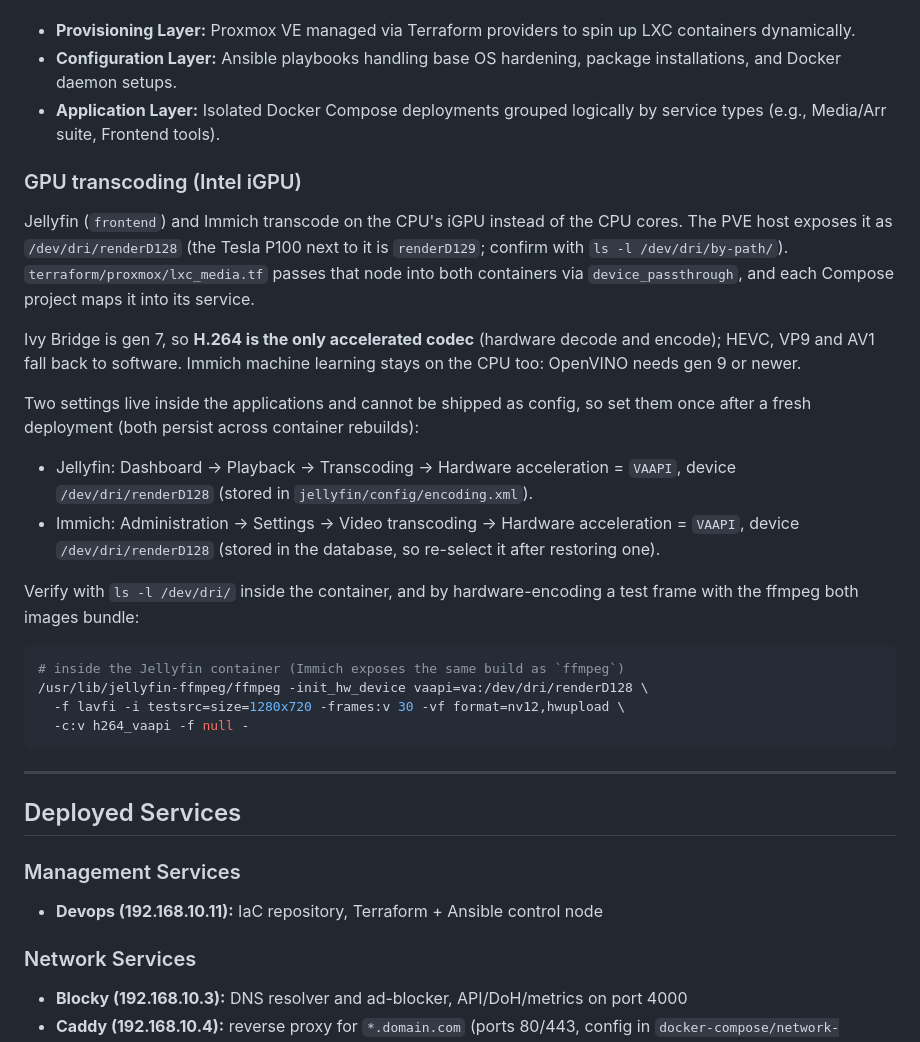
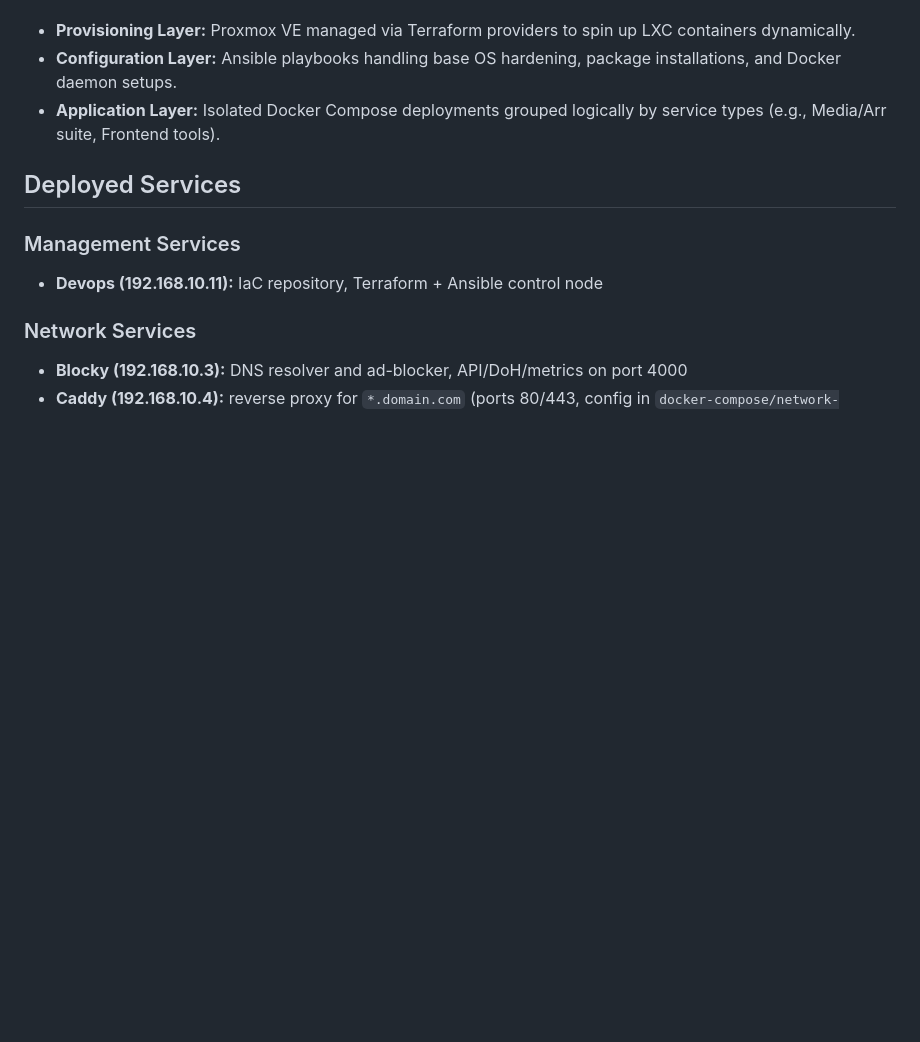
Before and after one commit to Santiago-G1/homelab_WIP, a Markdown page: README.md, the part around the change. Rendered like a GitHub page; blank space fills up the shorter version.

Commit message:
Remove GPU transcoding details from README
Removed GPU transcoding section for Jellyfin and Immich from README.

````diff
--- a/README.md
+++ b/README.md
@@ -27,27 +27,6 @@ The infrastructure is segmented into distinct layers managed via automated pipel
 - **Configuration Layer:** Ansible playbooks handling base OS hardening, package installations, and Docker daemon setups.
 - **Application Layer:** Isolated Docker Compose deployments grouped logically by service types (e.g., Media/Arr suite, Frontend tools).
 
-### GPU transcoding (Intel iGPU)
-
-Jellyfin (`frontend`) and Immich transcode on the CPU's iGPU instead of the CPU cores. The PVE host exposes it as `/dev/dri/renderD128` (the Tesla P100 next to it is `renderD129`; confirm with `ls -l /dev/dri/by-path/`). `terraform/proxmox/lxc_media.tf` passes that node into both containers via `device_passthrough`, and each Compose project maps it into its service.
-
-Ivy Bridge is gen 7, so **H.264 is the only accelerated codec** (hardware decode and encode); HEVC, VP9 and AV1 fall back to software. Immich machine learning stays on the CPU too: OpenVINO needs gen 9 or newer.
-
-Two settings live inside the applications and cannot be shipped as config, so set them once after a fresh deployment (both persist across container rebuilds):
-
-- Jellyfin: Dashboard → Playback → Transcoding → Hardware acceleration = `VAAPI`, device `/dev/dri/renderD128` (stored in `jellyfin/config/encoding.xml`).
-- Immich: Administration → Settings → Video transcoding → Hardware acceleration = `VAAPI`, device `/dev/dri/renderD128` (stored in the database, so re-select it after restoring one).
-
-Verify with `ls -l /dev/dri/` inside the container, and by hardware-encoding a test frame with the ffmpeg both images bundle:
-
-```bash
-# inside the Jellyfin container (Immich exposes the same build as `ffmpeg`)
-/usr/lib/jellyfin-ffmpeg/ffmpeg -init_hw_device vaapi=va:/dev/dri/renderD128 \
-  -f lavfi -i testsrc=size=1280x720 -frames:v 30 -vf format=nv12,hwupload \
-  -c:v h264_vaapi -f null -
-```
-
----
 ## Deployed Services
 ### Management Services
 - **Devops (192.168.10.11):** IaC repository, Terraform + Ansible control node
````
